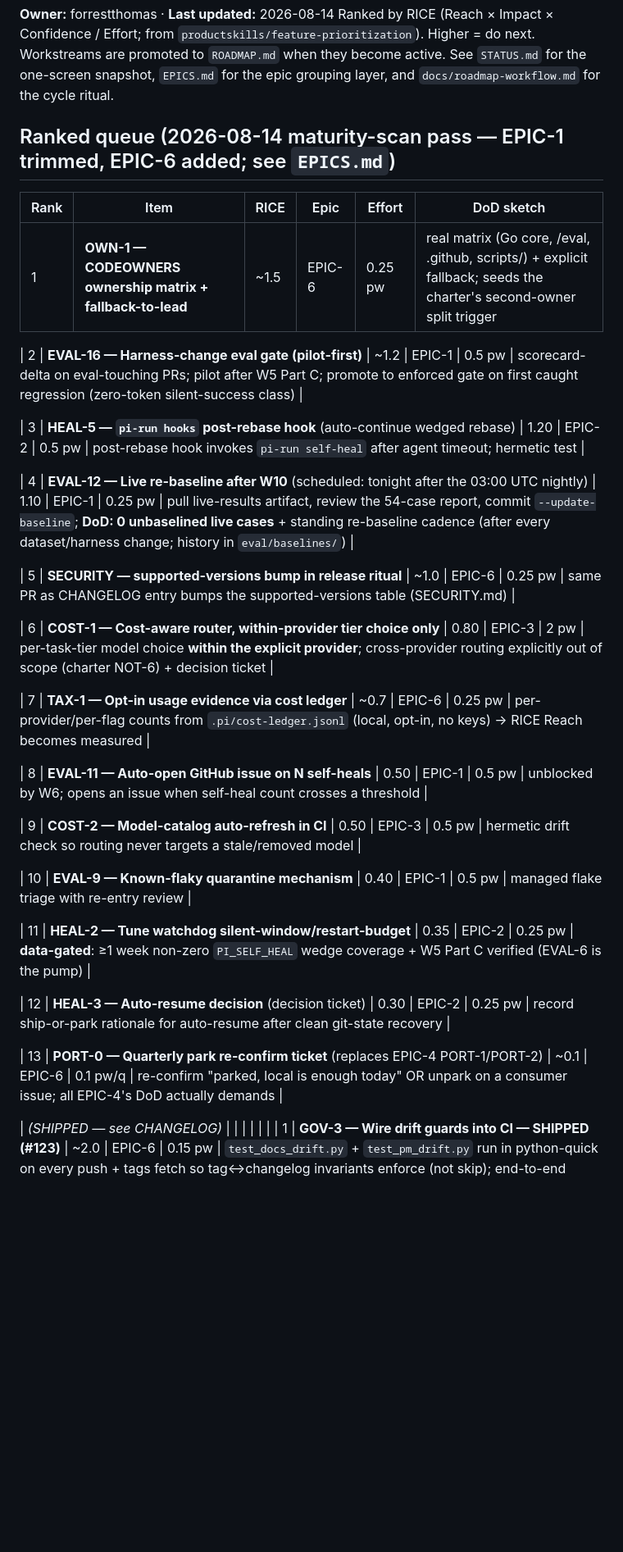
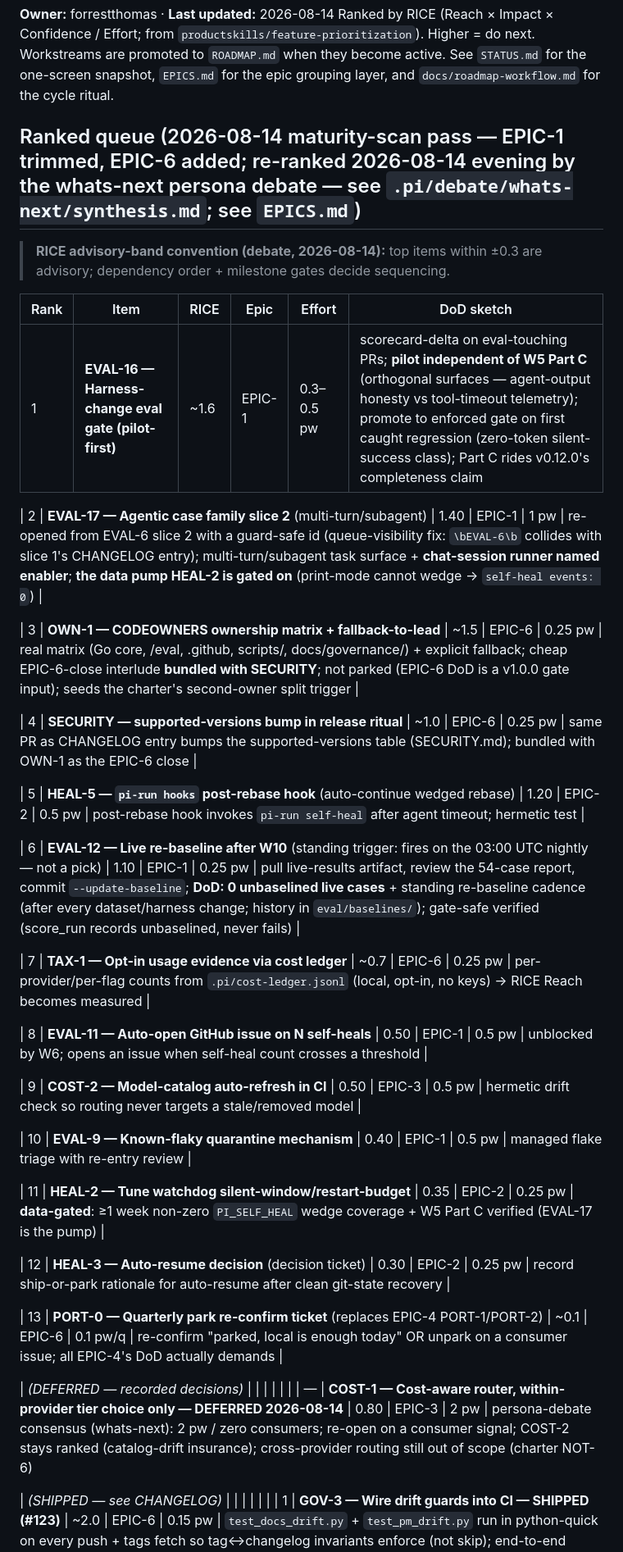
Before and after one commit to forrestbthomas/pi-harness, a Markdown page: BACKLOG.md, the part around one of its changes. Shown at 82% size. Rendered like a GitHub page; blank space fills up the shorter version.

```diff
--- a/BACKLOG.md
+++ b/BACKLOG.md
@@ -7,21 +7,23 @@ promoted to `ROADMAP.md` when they become active. See `STATUS.md` for the
 one-screen snapshot, `EPICS.md` for the epic grouping layer, and
 `docs/roadmap-workflow.md` for the cycle ritual.
 
-## Ranked queue (2026-08-14 maturity-scan pass — EPIC-1 trimmed, EPIC-6 added; see `EPICS.md`)
+## Ranked queue (2026-08-14 maturity-scan pass — EPIC-1 trimmed, EPIC-6 added; re-ranked 2026-08-14 evening by the whats-next persona debate — see `.pi/debate/whats-next/synthesis.md`; see `EPICS.md`)
+
+> **RICE advisory-band convention (debate, 2026-08-14):** top items within ±0.3 are advisory; dependency order + milestone gates decide sequencing.
 
 | Rank | Item | RICE | Epic | Effort | DoD sketch |
 |---|---|---|---|---|---|
-| 1 | **OWN-1 — CODEOWNERS ownership matrix + fallback-to-lead** | ~1.5 | EPIC-6 | 0.25 pw | real matrix (Go core, /eval, .github, scripts/) + explicit fallback; seeds the charter's second-owner split trigger |
+| 1 | **EVAL-16 — Harness-change eval gate (pilot-first)** | ~1.6 | EPIC-1 | 0.3–0.5 pw | scorecard-delta on eval-touching PRs; **pilot independent of W5 Part C** (orthogonal surfaces — agent-output honesty vs tool-timeout telemetry); promote to enforced gate on first caught regression (zero-token silent-success class); Part C rides v0.12.0's completeness claim |
 
-| 2 | **EVAL-16 — Harness-change eval gate (pilot-first)** | ~1.2 | EPIC-1 | 0.5 pw | scorecard-delta on eval-touching PRs; pilot after W5 Part C; promote to enforced gate on first caught regression (zero-token silent-success class) |
+| 2 | **EVAL-17 — Agentic case family slice 2** (multi-turn/subagent) | 1.40 | EPIC-1 | 1 pw | re-opened from EVAL-6 slice 2 with a guard-safe id (queue-visibility fix: `\bEVAL-6\b` collides with slice 1's CHANGELOG entry); multi-turn/subagent task surface + **chat-session runner named enabler**; **the data pump HEAL-2 is gated on** (print-mode cannot wedge → `self-heal events: 0`) |
 
-| 3 | **HEAL-5 — `pi-run hooks` post-rebase hook** (auto-continue wedged rebase) | 1.20 | EPIC-2 | 0.5 pw | post-rebase hook invokes `pi-run self-heal` after agent timeout; hermetic test |
+| 3 | **OWN-1 — CODEOWNERS ownership matrix + fallback-to-lead** | ~1.5 | EPIC-6 | 0.25 pw | real matrix (Go core, /eval, .github, scripts/, docs/governance/) + explicit fallback; cheap EPIC-6-close interlude **bundled with SECURITY**; not parked (EPIC-6 DoD is a v1.0.0 gate input); seeds the charter's second-owner split trigger |
 
-| 4 | **EVAL-12 — Live re-baseline after W10** (scheduled: tonight after the 03:00 UTC nightly) | 1.10 | EPIC-1 | 0.25 pw | pull live-results artifact, review the 54-case report, commit `--update-baseline`; **DoD: 0 unbaselined live cases** + standing re-baseline cadence (after every dataset/harness change; history in `eval/baselines/`) |
+| 4 | **SECURITY — supported-versions bump in release ritual** | ~1.0 | EPIC-6 | 0.25 pw | same PR as CHANGELOG entry bumps the supported-versions table (SECURITY.md); bundled with OWN-1 as the EPIC-6 close |
 
-| 5 | **SECURITY — supported-versions bump in release ritual** | ~1.0 | EPIC-6 | 0.25 pw | same PR as CHANGELOG entry bumps the supported-versions table (SECURITY.md) |
+| 5 | **HEAL-5 — `pi-run hooks` post-rebase hook** (auto-continue wedged rebase) | 1.20 | EPIC-2 | 0.5 pw | post-rebase hook invokes `pi-run self-heal` after agent timeout; hermetic test |
 
-| 6 | **COST-1 — Cost-aware router, within-provider tier choice only** | 0.80 | EPIC-3 | 2 pw | per-task-tier model choice **within the explicit provider**; cross-provider routing explicitly out of scope (charter NOT-6) + decision ticket |
+| 6 | **EVAL-12 — Live re-baseline after W10** (standing trigger: fires on the 03:00 UTC nightly — not a pick) | 1.10 | EPIC-1 | 0.25 pw | pull live-results artifact, review the 54-case report, commit `--update-baseline`; **DoD: 0 unbaselined live cases** + standing re-baseline cadence (after every dataset/harness change; history in `eval/baselines/`); gate-safe verified (score_run records unbaselined, never fails) |
 
 | 7 | **TAX-1 — Opt-in usage evidence via cost ledger** | ~0.7 | EPIC-6 | 0.25 pw | per-provider/per-flag counts from `.pi/cost-ledger.jsonl` (local, opt-in, no keys) → RICE Reach becomes measured |
 
@@ -31,11 +33,14 @@ one-screen snapshot, `EPICS.md` for the epic grouping layer, and
 
 | 10 | **EVAL-9 — Known-flaky quarantine mechanism** | 0.40 | EPIC-1 | 0.5 pw | managed flake triage with re-entry review |
 
-| 11 | **HEAL-2 — Tune watchdog silent-window/restart-budget** | 0.35 | EPIC-2 | 0.25 pw | **data-gated**: ≥1 week non-zero `PI_SELF_HEAL` wedge coverage + W5 Part C verified (EVAL-6 is the pump) |
+| 11 | **HEAL-2 — Tune watchdog silent-window/restart-budget** | 0.35 | EPIC-2 | 0.25 pw | **data-gated**: ≥1 week non-zero `PI_SELF_HEAL` wedge coverage + W5 Part C verified (EVAL-17 is the pump) |
 
 | 12 | **HEAL-3 — Auto-resume decision** (decision ticket) | 0.30 | EPIC-2 | 0.25 pw | record ship-or-park rationale for auto-resume after clean git-state recovery |
 
 | 13 | **PORT-0 — Quarterly park re-confirm ticket** (replaces EPIC-4 PORT-1/PORT-2) | ~0.1 | EPIC-6 | 0.1 pw/q | re-confirm "parked, local is enough today" OR unpark on a consumer issue; all EPIC-4's DoD actually demands |
+
+| *(DEFERRED — recorded decisions)* | | | | | |
+| — | **COST-1 — Cost-aware router, within-provider tier choice only — DEFERRED 2026-08-14** | 0.80 | EPIC-3 | 2 pw | persona-debate consensus (whats-next): 2 pw / zero consumers; re-open on a consumer signal; COST-2 stays ranked (catalog-drift insurance); cross-provider routing still out of scope (charter NOT-6)
 
 
 | *(SHIPPED — see CHANGELOG)* | | | | | |
```
Also changed, not shown: other parts of BACKLOG.md (+1 -1 lines), EPICS.md (+9 -7 lines), STATUS.md (+6 -5 lines).
